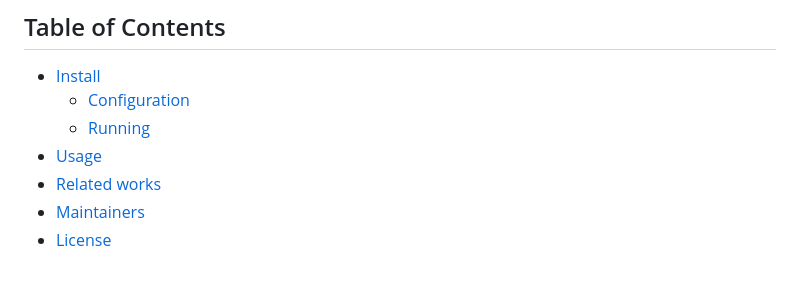
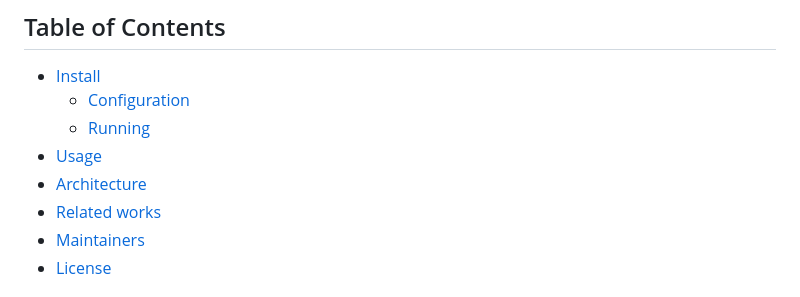
Before and after one commit to gbv/jskos-proxy, a Markdown page: README.md, the part around the change printed below. Rendered like a GitHub page.

Commit message:
README: add architecture diagram

```diff
--- a/README.md
+++ b/README.md
@@ -17,6 +17,7 @@ This web service can be put in front of [JSKOS] (0.5.4) data sources to provide
   - [Configuration](#configuration)
   - [Running](#running)
 - [Usage](#usage)
+- [Architecture](#architecture)
 - [Related works](#related-works)
 - [Maintainers](#maintainers)
 - [License](#license)
```
Also changed, not shown: other parts of README.md (+17 -0 lines).
